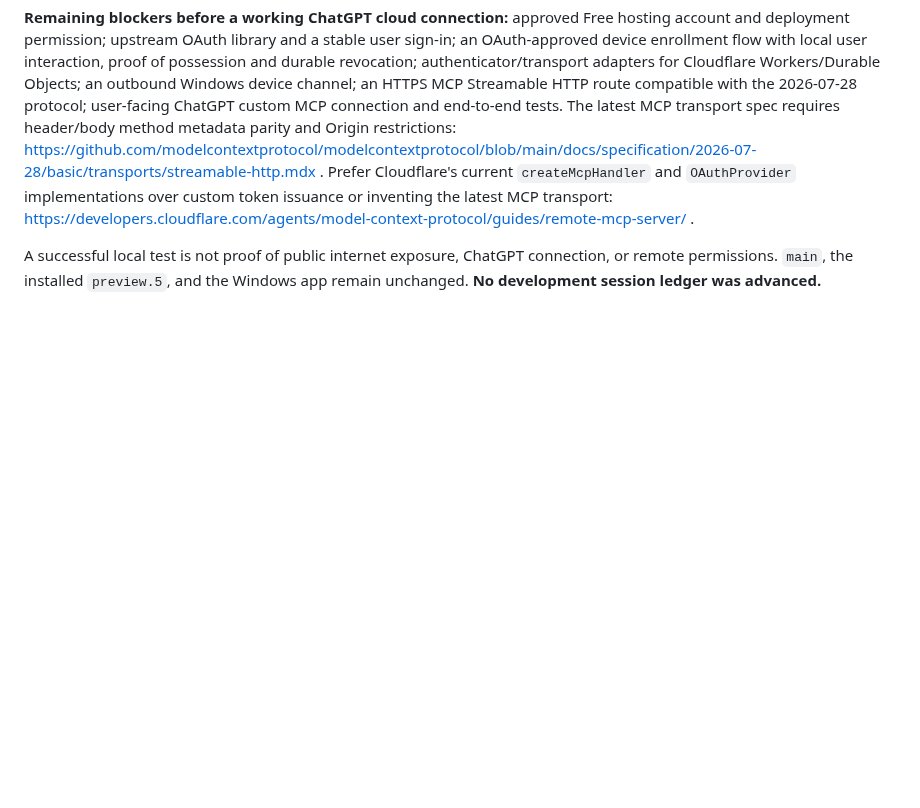
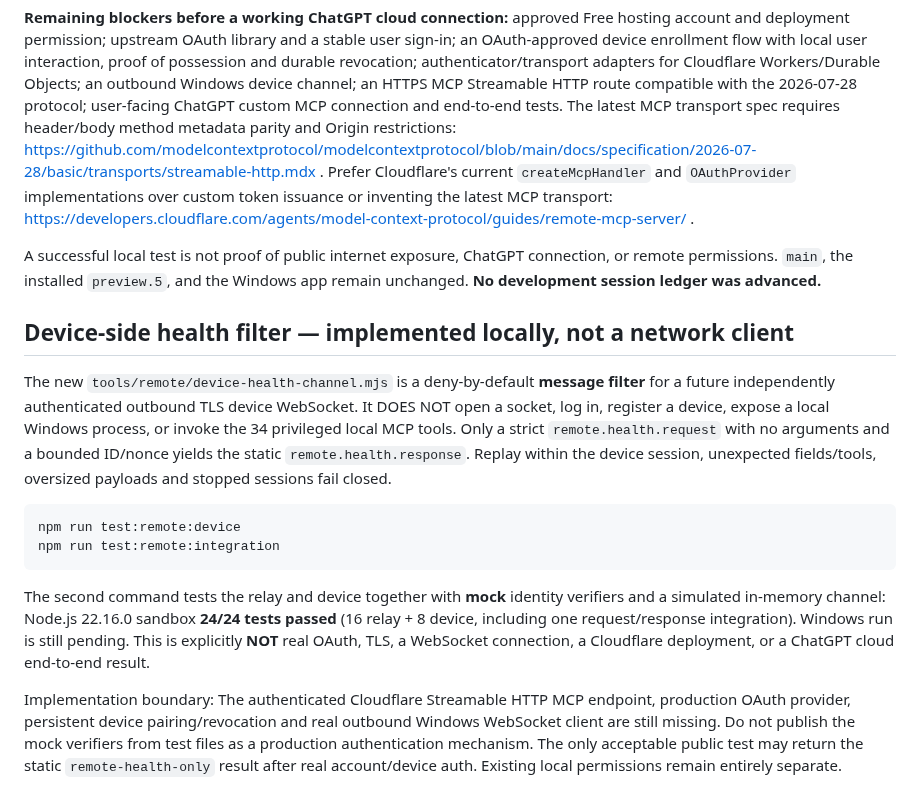
Before and after one commit to lxcoding95/desktop-control, a Markdown page: docs/integrations/SECURE-MCP-TUNNEL.md, the part around the change. Drawn GitHub-style; blank space fills up the shorter version.

Commit message:
docs(remote): record tested device filter and next authentication gates

````diff
--- a/docs/integrations/SECURE-MCP-TUNNEL.md
+++ b/docs/integrations/SECURE-MCP-TUNNEL.md
@@ -92,3 +92,17 @@ Test evidence: Node.js 22.16.0 Linux sandbox: **16/16 pass** for authentication
 **Remaining blockers before a working ChatGPT cloud connection:** approved Free hosting account and deployment permission; upstream OAuth library and a stable user sign-in; an OAuth-approved device enrollment flow with local user interaction, proof of possession and durable revocation; authenticator/transport adapters for Cloudflare Workers/Durable Objects; an outbound Windows device channel; an HTTPS MCP Streamable HTTP route compatible with the 2026-07-28 protocol; user-facing ChatGPT custom MCP connection and end-to-end tests. The latest MCP transport spec requires header/body method metadata parity and Origin restrictions: https://github.com/modelcontextprotocol/modelcontextprotocol/blob/main/docs/specification/2026-07-28/basic/transports/streamable-http.mdx . Prefer Cloudflare's current `createMcpHandler` and `OAuthProvider` implementations over custom token issuance or inventing the latest MCP transport: https://developers.cloudflare.com/agents/model-context-protocol/guides/remote-mcp-server/ .
 
 A successful local test is not proof of public internet exposure, ChatGPT connection, or remote permissions. `main`, the installed `preview.5`, and the Windows app remain unchanged. **No development session ledger was advanced.**
+
+
+## Device-side health filter — implemented locally, not a network client
+
+The new `tools/remote/device-health-channel.mjs` is a deny-by-default **message filter** for a future independently authenticated outbound TLS device WebSocket. It DOES NOT open a socket, log in, register a device, expose a local Windows process, or invoke the 34 privileged local MCP tools. Only a strict `remote.health.request` with no arguments and a bounded ID/nonce yields the static `remote.health.response`. Replay within the device session, unexpected fields/tools, oversized payloads and stopped sessions fail closed.
+
+```powershell
+npm run test:remote:device
+npm run test:remote:integration
+```
+
+The second command tests the relay and device together with **mock** identity verifiers and a simulated in-memory channel: Node.js 22.16.0 sandbox **24/24 tests passed** (16 relay + 8 device, including one request/response integration). Windows run is still pending. This is explicitly **NOT** real OAuth, TLS, a WebSocket connection, a Cloudflare deployment, or a ChatGPT cloud end-to-end result.
+
+Implementation boundary: The authenticated Cloudflare Streamable HTTP MCP endpoint, production OAuth provider, persistent device pairing/revocation and real outbound Windows WebSocket client are still missing. Do not publish the mock verifiers from test files as a production authentication mechanism. The only acceptable public test may return the static `remote-health-only` result after real account/device auth. Existing local permissions remain entirely separate.
````
